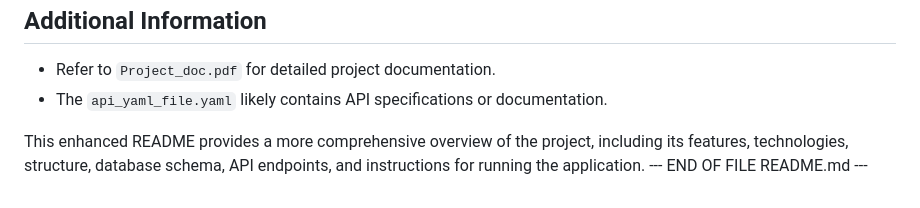
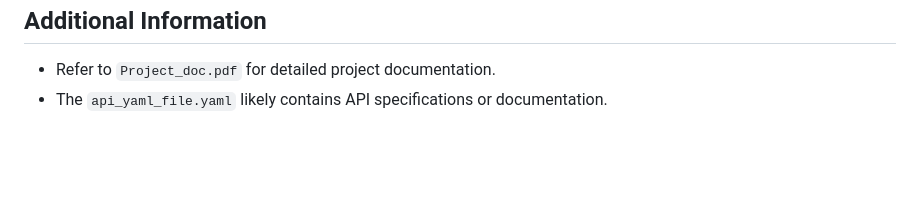
Before and after one commit to gitprajapati/Booking-Management-System-BMS-, a Markdown page: README.md, the part around the change. Drawn GitHub-style; blank space fills up the shorter version.

```diff
--- a/README.md
+++ b/README.md
@@ -146,6 +146,3 @@ The API endpoints are organized into the following directories:
 
 - Refer to `Project_doc.pdf` for detailed project documentation.
 - The `api_yaml_file.yaml` likely contains API specifications or documentation.
-
-This enhanced README provides a more comprehensive overview of the project, including its features, technologies, structure, database schema, API endpoints, and instructions for running the application.
---- END OF FILE README.md ---
```
